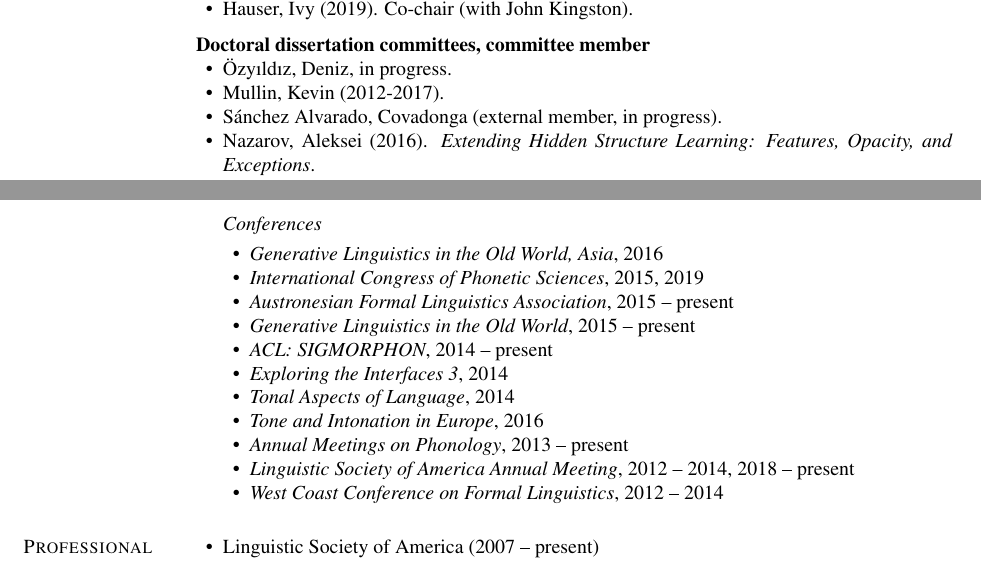
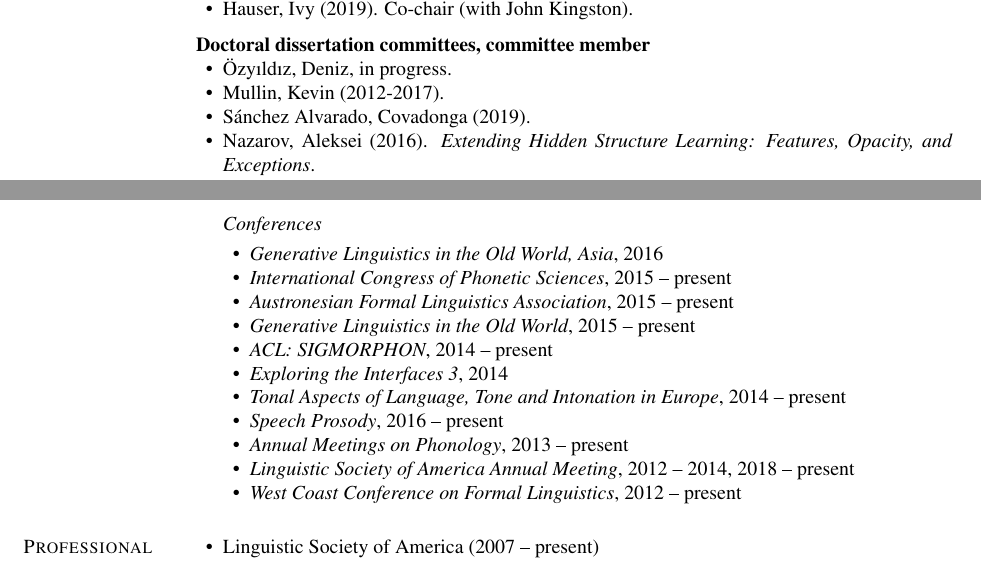
Before and after one commit to krismyu/kmyu-cv, a LaTeX CV (kmyu-cv.tex): two parts of pages 8 and 10 of 11, joined at a grey line, cut so that both start at the same text. Compiled offline with pdfLaTeX.

Commit message:
Updated some reviewing

```diff
--- a/kmyu-cv.tex
+++ b/kmyu-cv.tex
@@ -1129,7 +1129,7 @@ languages. Acoustical Society of America, Portland, OR.
 \begin{innerlist}
     \item \"{O}zy\i{}ld\i{}z, Deniz, in progress.
     \item Mullin, Kevin (2012-2017).
-    \item S\'anchez Alvarado, Covadonga (external member, in progress).
+    \item S\'anchez Alvarado, Covadonga (2019).
     \item Nazarov, Aleksei (2016). \emph{Extending Hidden Structure Learning: Features, Opacity, and Exceptions}.
     \item Pizzo, Presley (2015). \emph{Investigating properties of
         phonotactic knowledge through web-based experimentation}.
@@ -1341,18 +1341,18 @@ Amherst, MA
 
       \begin{innerlist}
       \item \emph{Generative Linguistics in the Old World, Asia}, 2016
-      \item \emph{International Congress of Phonetic Sciences}, 2015, 2019
+      \item \emph{International Congress of Phonetic Sciences}, 2015 -- present
       \item \emph{Austronesian Formal Linguistics Association}, 2015
         -- present
       \item \emph{Generative Linguistics in the Old World}, 2015 -- present
       \item \emph{ACL: SIGMORPHON}, 2014 -- present
       \item \emph{Exploring the Interfaces 3}, 2014
-        \item \emph{Tonal Aspects of Language}, 2014
-        \item \emph{Tone and Intonation in Europe}, 2016
+        \item \emph{Tonal Aspects of Language, Tone and Intonation in Europe}, 2014 -- present
+        \item \emph{Speech Prosody}, 2016 -- present
         \item \emph{Annual Meetings on Phonology}, 2013 -- present
         \item \emph{Linguistic Society of America Annual Meeting},
           2012 -- 2014, 2018 -- present
-        \item \emph{West Coast Conference on Formal Linguistics}, 2012 -- 2014
+        \item \emph{West Coast Conference on Formal Linguistics}, 2012 -- present
       \end{innerlist}
 
 \end{outerlist}
```
Also changed, not shown: kmyu-cv.pdf, 1 other file.
